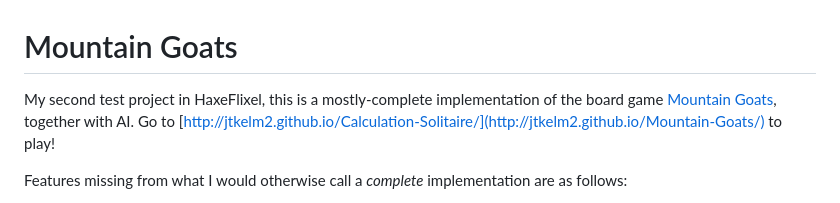
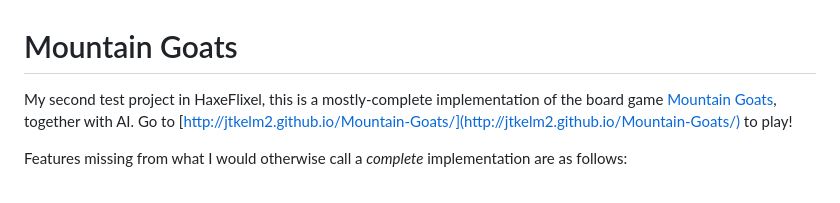
Before and after one commit to jtkelm2/Mountain-Goats, a Markdown page: README.md, the part around the change. Drawn GitHub-style.

```diff
--- a/README.md
+++ b/README.md
@@ -1,6 +1,6 @@
 # Mountain Goats
 
-My second test project in HaxeFlixel, this is a mostly-complete implementation of the board game [Mountain Goats](https://boardgamegeek.com/boardgame/305985/mountain-goats), together with AI. Go to [http://jtkelm2.github.io/Calculation-Solitaire/](http://jtkelm2.github.io/Mountain-Goats/) to play!
+My second test project in HaxeFlixel, this is a mostly-complete implementation of the board game [Mountain Goats](https://boardgamegeek.com/boardgame/305985/mountain-goats), together with AI. Go to [http://jtkelm2.github.io/Mountain-Goats/](http://jtkelm2.github.io/Mountain-Goats/) to play!
 
 Features missing from what I would otherwise call a *complete* implementation are as follows:
 
```
